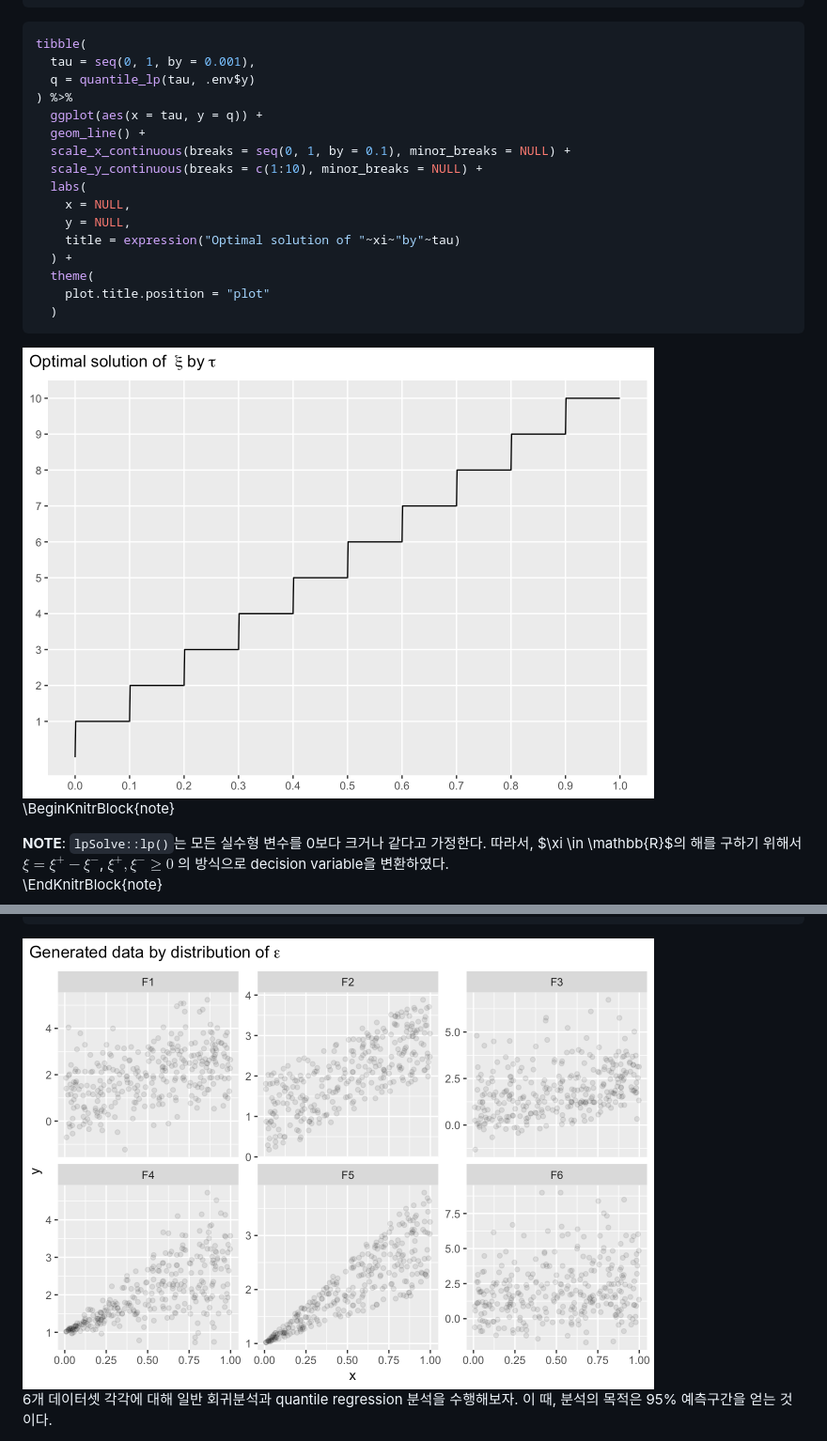
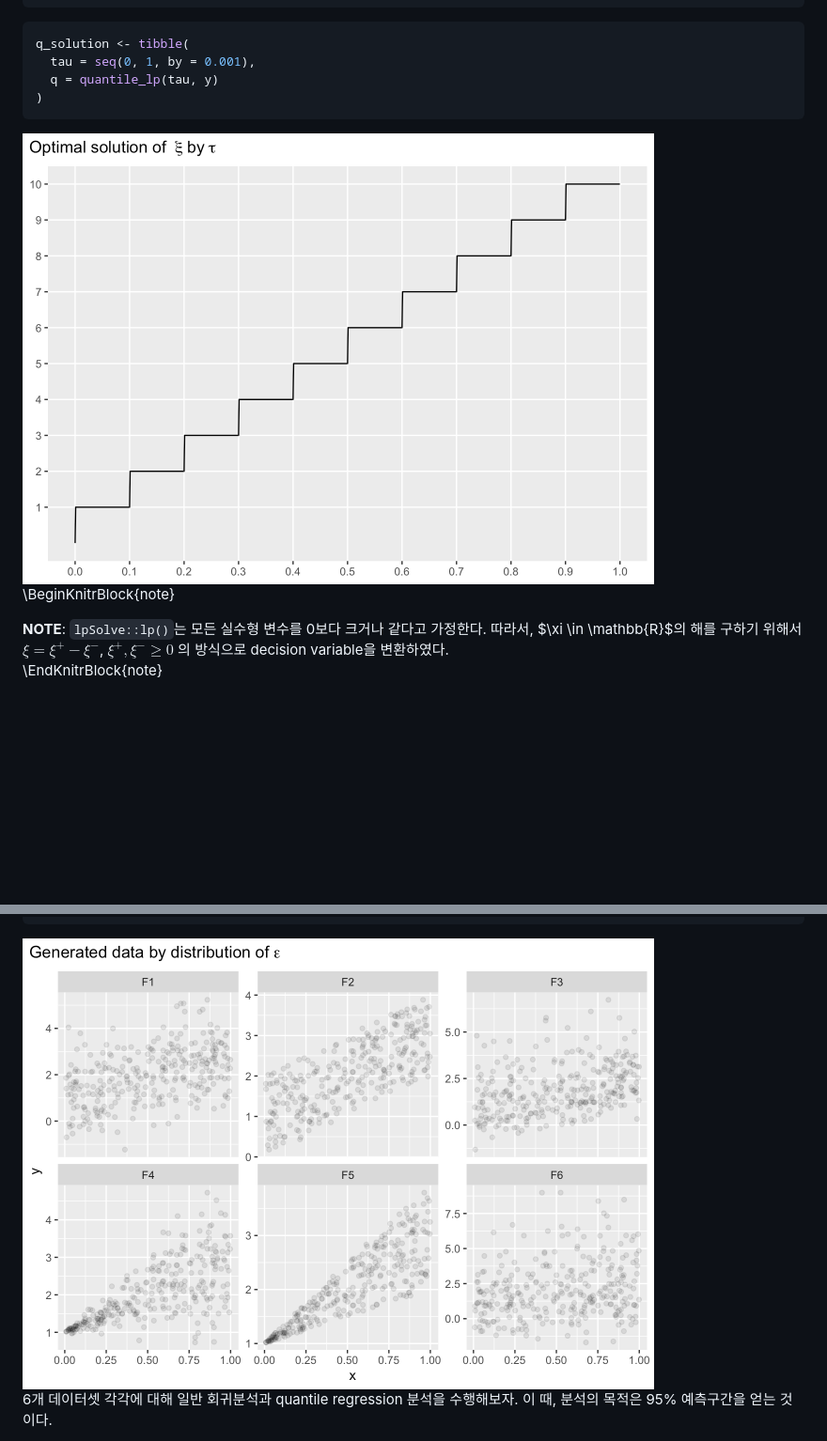
Before and after one commit to youngroklee-ml/book-method-intro, a Markdown page: docs/01-quantile-regression.md, 2 parts joined by grey strips. Shown at 94% size. Rendered like a GitHub page; pictures changed too: docs/01-quantile-regression_files/figure-html/unnamed-chunk-13-1.png (added), docs/01-quantile-regression_files/figure-html/unnamed-chunk-24-1.png, docs/01-quantile-regression_files/figure-html/unnamed-chunk-26-1.png (added); blank space fills up the shorter version.

Commit message:
hide ggplot script

````diff
--- a/docs/01-quantile-regression.md
+++ b/docs/01-quantile-regression.md
@@ -278,25 +278,13 @@ quantile_lp <- Vectorize(
 
 
 ```r
-tibble(
+q_solution <- tibble(
   tau = seq(0, 1, by = 0.001),
-  q = quantile_lp(tau, .env$y)
-) %>%
-  ggplot(aes(x = tau, y = q)) +
-  geom_line() +
-  scale_x_continuous(breaks = seq(0, 1, by = 0.1), minor_breaks = NULL) +
-  scale_y_continuous(breaks = c(1:10), minor_breaks = NULL) +
-  labs(
-    x = NULL,
-    y = NULL,
-    title = expression("Optimal solution of "~xi~"by"~tau)
-  ) +
-  theme(
-    plot.title.position = "plot"
-  )
+  q = quantile_lp(tau, y)
+)
 ```
 
-<img src="01-quantile-regression_files/figure-html/unnamed-chunk-12-1.png" width="672" />
+<img src="01-quantile-regression_files/figure-html/unnamed-chunk-13-1.png" width="672" />
 
 \BeginKnitrBlock{note}<div class="note">**NOTE**: `lpSolve::lp()`는 모든 실수형 변수를 0보다 크거나 같다고 가정한다. 따라서, $\xi \in \mathbb{R}$의 해를 구하기 위해서 $\xi = \xi^{+} - \xi^{-}$, $\xi^{+}, \xi^{-} \geq 0$ 의 방식으로 decision variable을 변환하였다.</div>\EndKnitrBlock{note}
 
@@ -934,7 +910,7 @@ df <- tibble(x = runif(3e2, 0, 1)) %>%
 ```
 
 
-<img src="01-quantile-regression_files/figure-html/unnamed-chunk-24-1.png" width="672" />
+<img src="01-quantile-regression_files/figure-html/unnamed-chunk-26-1.png" width="672" />
 
 6개 데이터셋 각각에 대해 일반 회귀분석과 quantile regression 분석을 수행해보자. 이 때, 분석의 목적은 95% 예측구간을 얻는 것이다.
 
````
Also changed, not shown: other parts of docs/01-quantile-regression.md (+6 -18 lines), docs/index.md (+2 -2 lines), docs/01-quantile-regression_files/figure-html/unnamed-chunk-17-1.png (added), docs/01-quantile-regression_files/figure-html/unnamed-chunk-21-1.png (added), docs/01-quantile-regression_files/figure-html/unnamed-chunk-29-1.png (added), 6 other files.
